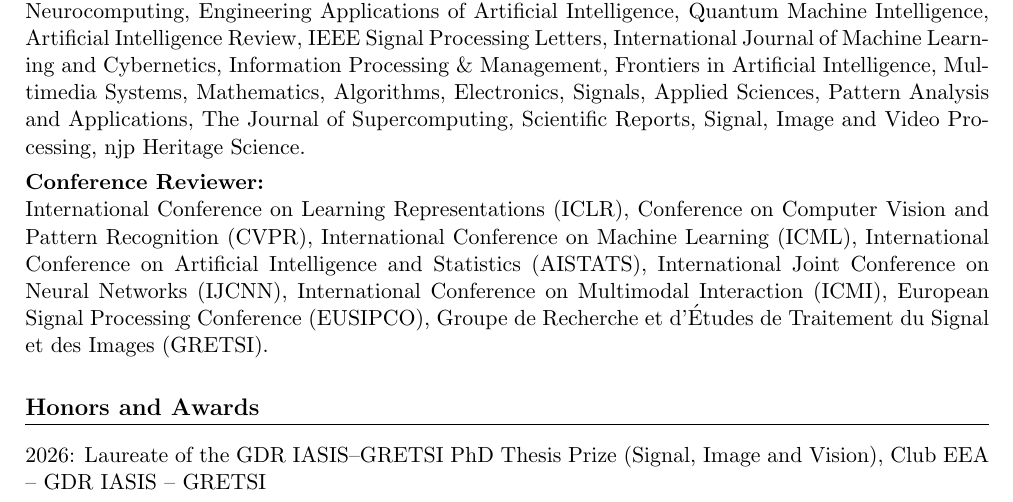
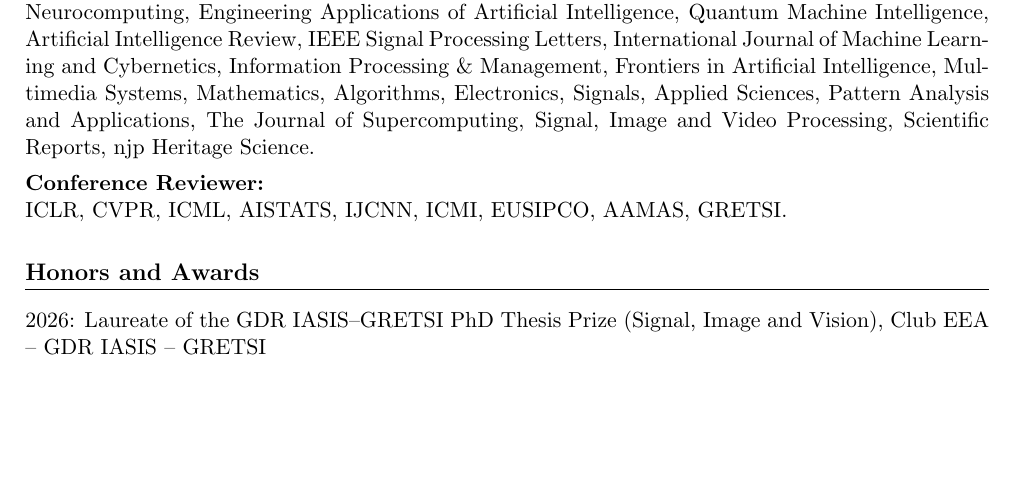
Before and after one commit to vantienpham/vantienpham.github.io, a LaTeX CV (cv.tex): part of page 3 of 4 before the commit and part of page 3 of 3 after it, cut so that both start at the same text, the shorter picture padded with empty space. Compiled offline with pdfLaTeX.

Commit message:
Update services page to include AAMAS 2027 and revise CV with updated journal and conference reviewer lists

```diff
--- a/cv.tex
+++ b/cv.tex
@@ -239,11 +239,11 @@ Computing resources: 50\,000 GPU hours (H100/A100/V100), \(\sim\)21\,565\,\(\tex
 \section{Reviewing Activities}
 \textbf{Journal Reviewer:}
 \\
-IEEE Transactions on Pattern Analysis and Machine Intelligence, Expert Systems with Applications, IEEE Transactions on Signal Processing, Neural Networks, Pattern Recognition, Machine Learning, Neurocomputing, Engineering Applications of Artificial Intelligence, Quantum Machine Intelligence, Artificial Intelligence Review, IEEE Signal Processing Letters, International Journal of Machine Learning and Cybernetics, Information Processing \& Management, Frontiers in Artificial Intelligence, Multimedia Systems, Mathematics, Algorithms, Electronics, Signals, Applied Sciences, Pattern Analysis and Applications, The Journal of Supercomputing, Scientific Reports, Signal, Image and Video Processing, njp Heritage Science.
+IEEE Transactions on Pattern Analysis and Machine Intelligence, Expert Systems with Applications, IEEE Transactions on Signal Processing, Neural Networks, Pattern Recognition, Machine Learning, Neurocomputing, Engineering Applications of Artificial Intelligence, Quantum Machine Intelligence, Artificial Intelligence Review, IEEE Signal Processing Letters, International Journal of Machine Learning and Cybernetics, Information Processing \& Management, Frontiers in Artificial Intelligence, Multimedia Systems, Mathematics, Algorithms, Electronics, Signals, Applied Sciences, Pattern Analysis and Applications, The Journal of Supercomputing, Signal, Image and Video Processing, Scientific Reports, njp Heritage Science.
 
 \textbf{Conference Reviewer:}
 \\
-International Conference on Learning Representations (ICLR), Conference on Computer Vision and Pattern Recognition (CVPR), International Conference on Machine Learning (ICML), International Conference on Artificial Intelligence and Statistics (AISTATS), International Joint Conference on Neural Networks (IJCNN), International Conference on Multimodal Interaction (ICMI), European Signal Processing Conference (EUSIPCO), Groupe de Recherche et d'Études de Traitement du Signal et des Images (GRETSI).
+ICLR, CVPR, ICML, AISTATS, IJCNN, ICMI, EUSIPCO, AAMAS, GRETSI.
 % ===============================
 \section{Honors and Awards}
 2026: Laureate of the GDR IASIS–GRETSI PhD Thesis Prize (Signal, Image and Vision), Club EEA – GDR IASIS – GRETSI \\
```
Also changed, not shown: _pages/services.md (+1 -0 lines), cv.pdf.
